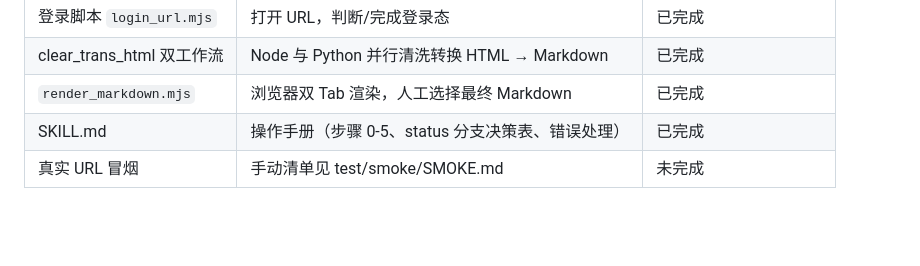
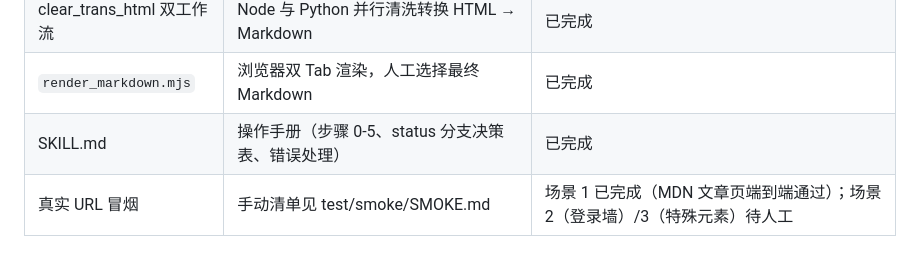
Before and after one commit to iFiring/url-to-markdown, a Markdown page: README.md, the part around the change. Rendered like a GitHub page; blank space fills up the shorter version.

Commit message:
docs: README 冒烧行更新——场景 1 已完成

```diff
--- a/README.md
+++ b/README.md
@@ -185,4 +185,4 @@ url-to-markdown/
 | clear_trans_html 双工作流 | Node 与 Python 并行清洗转换 HTML → Markdown | 已完成 |
 | `render_markdown.mjs` | 浏览器双 Tab 渲染，人工选择最终 Markdown | 已完成 |
 | SKILL.md | 操作手册（步骤 0-5、status 分支决策表、错误处理） | 已完成 |
-| 真实 URL 冒烟 | 手动清单见 test/smoke/SMOKE.md | 未完成 |
+| 真实 URL 冒烟 | 手动清单见 test/smoke/SMOKE.md | 场景 1 已完成（MDN 文章页端到端通过）；场景 2（登录墙）/3（特殊元素）待人工 |
```
